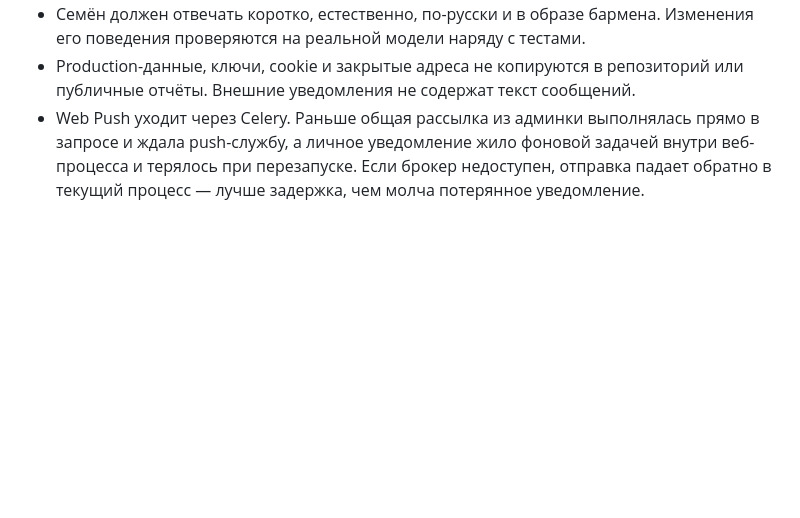
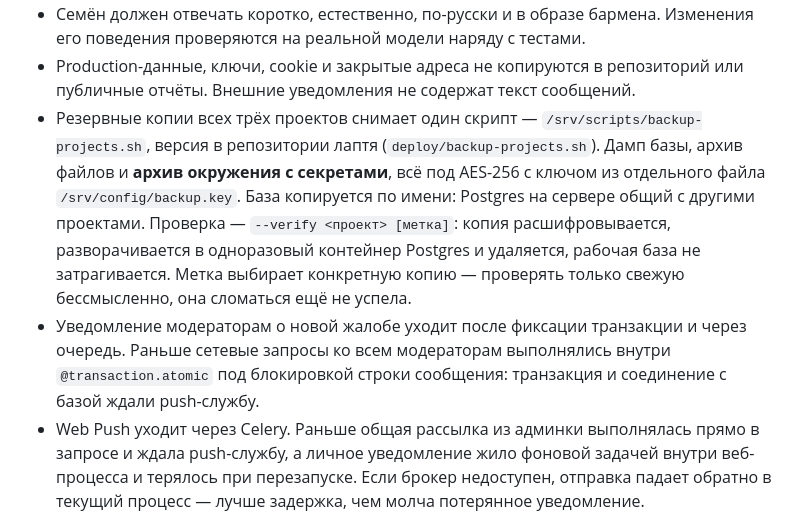
Before and after one commit to aleksey-s-lozhkin/samogon-chat, a Markdown page: memory.md, the part around the change. GitHub-like rendering; blank space fills up the shorter version.

```diff
--- a/memory.md
+++ b/memory.md
@@ -70,6 +70,19 @@ WebSocket доставляют сообщения, PostgreSQL хранит да
   Изменения его поведения проверяются на реальной модели наряду с тестами.
 - Production-данные, ключи, cookie и закрытые адреса не копируются в репозиторий
   или публичные отчёты. Внешние уведомления не содержат текст сообщений.
+- Резервные копии всех трёх проектов снимает один скрипт —
+  `/srv/scripts/backup-projects.sh`, версия в репозитории лаптя
+  (`deploy/backup-projects.sh`). Дамп базы, архив файлов и **архив окружения с
+  секретами**, всё под AES-256 с ключом из отдельного файла
+  `/srv/config/backup.key`. База копируется по имени: Postgres на сервере
+  общий с другими проектами. Проверка — `--verify <проект> [метка]`:
+  копия расшифровывается, разворачивается в одноразовый контейнер Postgres и
+  удаляется, рабочая база не затрагивается. Метка выбирает конкретную копию —
+  проверять только свежую бессмысленно, она сломаться ещё не успела.
+- Уведомление модераторам о новой жалобе уходит после фиксации транзакции и
+  через очередь. Раньше сетевые запросы ко всем модераторам выполнялись внутри
+  `@transaction.atomic` под блокировкой строки сообщения: транзакция и
+  соединение с базой ждали push-службу.
 - Web Push уходит через Celery. Раньше общая рассылка из админки выполнялась
   прямо в запросе и ждала push-службу, а личное уведомление жило фоновой
   задачей внутри веб-процесса и терялось при перезапуске. Если брокер
```
Also changed, not shown: docs/product-specification.md (+21 -0 lines), docs/release-checklist.md (+7 -0 lines).
